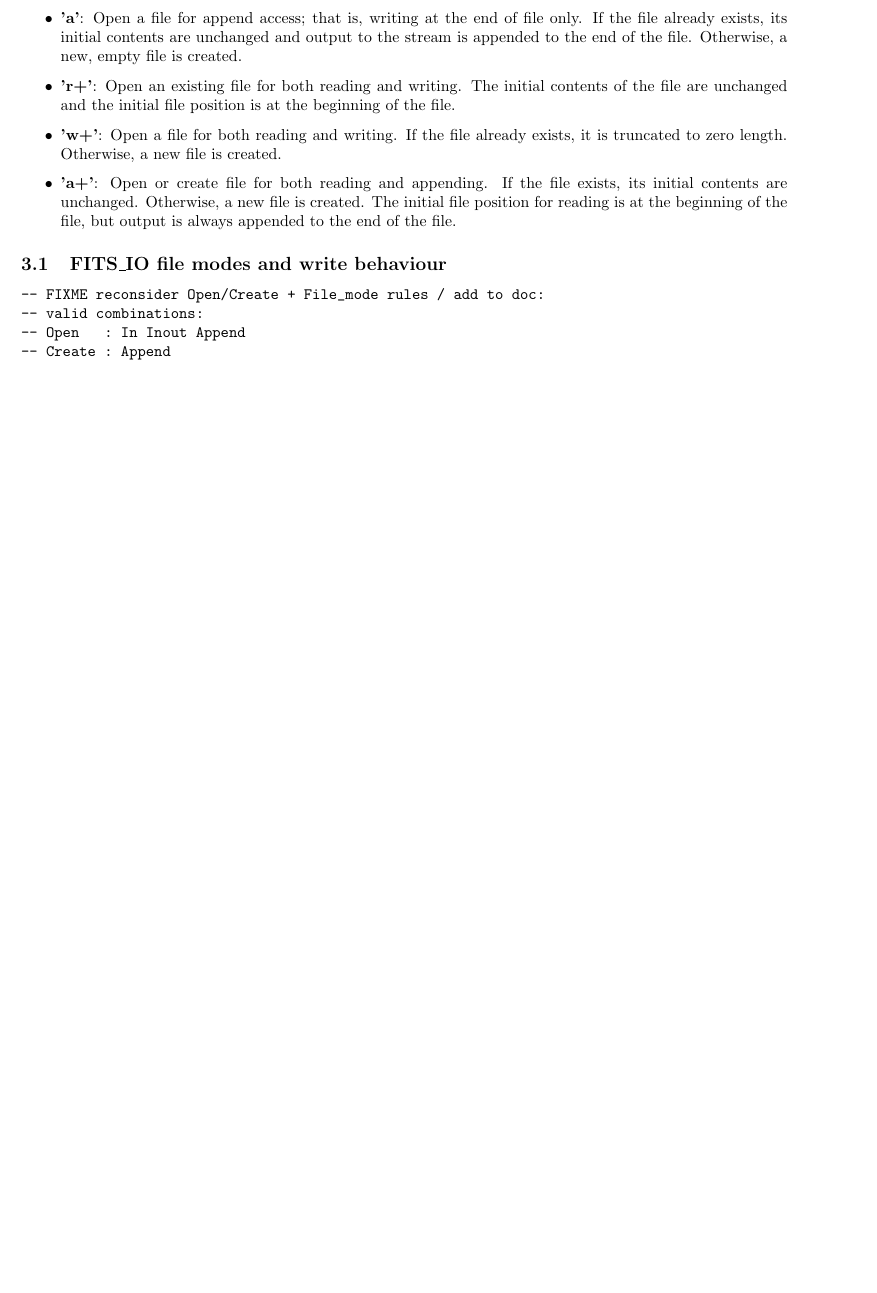
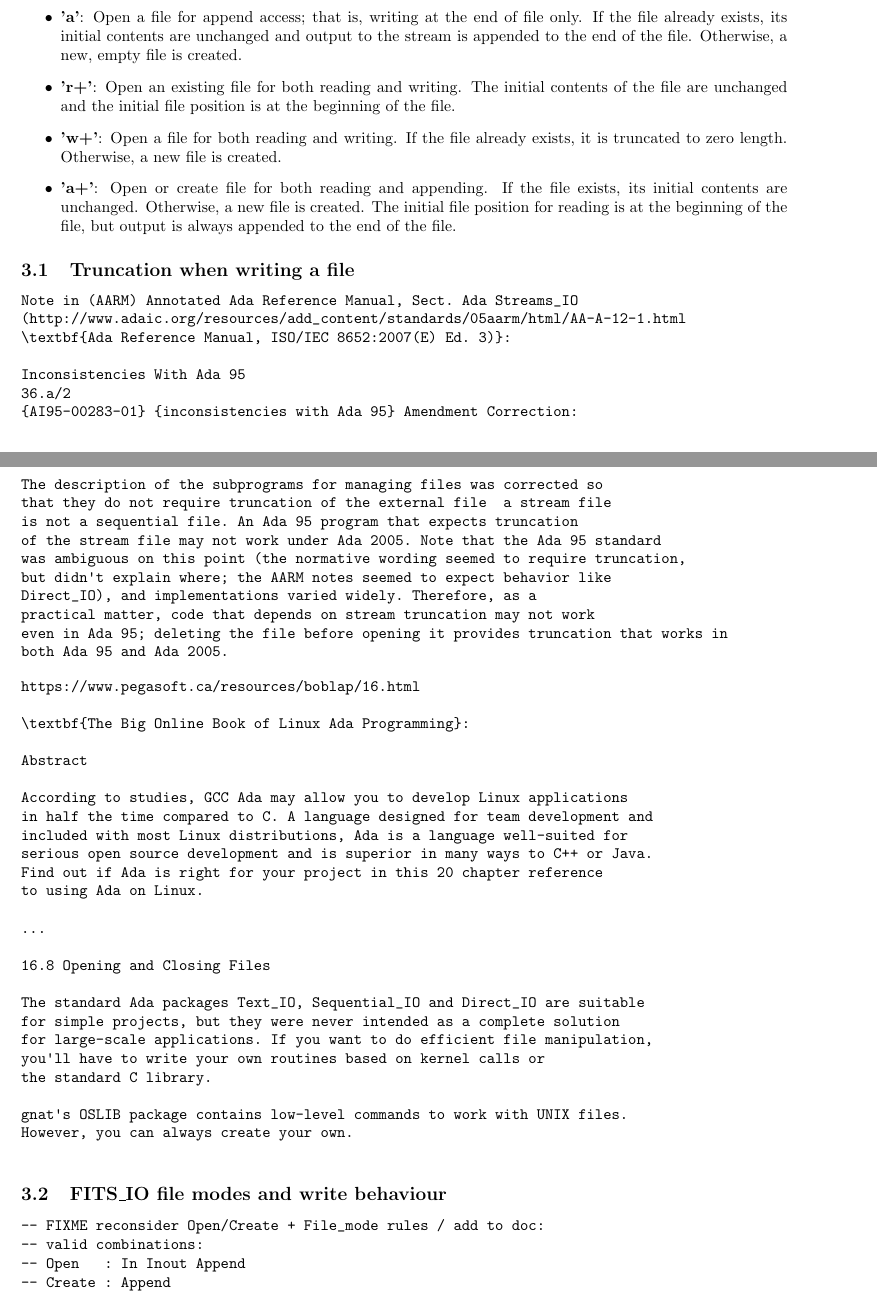
Before and after one commit to norbertlevay/fits_io, a LaTeX document (doc/ada-extfile-access.tex): part of page 2 of 6 before the commit and two parts of pages 2 and 3 of 7 after it, the two joined at a grey line, cut so that both start at the same text, the shorter picture padded with empty space. Compiled offline with pdfLaTeX.

Commit message:
doc(s): Info collected on File-truncation at write.

```diff
--- a/doc/ada-extfile-access.tex
+++ b/doc/ada-extfile-access.tex
@@ -126,6 +126,59 @@ C-streams define following modes for file open:
 \item \textbf{'w+'}: Open a file for both reading and writing. If the file already exists, it is truncated to zero length. Otherwise, a new file is created.
 \item \textbf{'a+'}: Open or create file for both reading and appending. If the file exists, its initial contents are unchanged. Otherwise, a new file is created. The initial file position for reading is at the beginning of the file, but output is always appended to the end of the file.
 \end{itemize}
+
+
+\subsection{Truncation when writing a file}
+\label{sec:truncatefile}
+
+\begin{Verbatim}
+Note in (AARM) Annotated Ada Reference Manual, Sect. Ada Streams_IO
+(http://www.adaic.org/resources/add_content/standards/05aarm/html/AA-A-12-1.html
+\textbf{Ada Reference Manual, ISO/IEC 8652:2007(E) Ed. 3)}:
+
+Inconsistencies With Ada 95
+36.a/2
+{AI95-00283-01} {inconsistencies with Ada 95} Amendment Correction:
+The description of the subprograms for managing files was corrected so
+that they do not require truncation of the external file  a stream file
+is not a sequential file. An Ada 95 program that expects truncation
+of the stream file may not work under Ada 2005. Note that the Ada 95 standard
+was ambiguous on this point (the normative wording seemed to require truncation,
+but didn't explain where; the AARM notes seemed to expect behavior like
+Direct_IO), and implementations varied widely. Therefore, as a
+practical matter, code that depends on stream truncation may not work
+even in Ada 95; deleting the file before opening it provides truncation that works in
+both Ada 95 and Ada 2005.
+\end{Verbatim}
+
+\begin{Verbatim}
+https://www.pegasoft.ca/resources/boblap/16.html
+
+\textbf{The Big Online Book of Linux Ada Programming}:
+
+Abstract
+
+According to studies, GCC Ada may allow you to develop Linux applications
+in half the time compared to C. A language designed for team development and
+included with most Linux distributions, Ada is a language well-suited for
+serious open source development and is superior in many ways to C++ or Java.
+Find out if Ada is right for your project in this 20 chapter reference
+to using Ada on Linux.
+
+...
+
+16.8 Opening and Closing Files
+
+The standard Ada packages Text_IO, Sequential_IO and Direct_IO are suitable
+for simple projects, but they were never intended as a complete solution
+for large-scale applications. If you want to do efficient file manipulation,
+you'll have to write your own routines based on kernel calls or
+the standard C library.
+
+gnat's OSLIB package contains low-level commands to work with UNIX files.
+However, you can always create your own.
+
+\end{Verbatim}
 
 
 
```
Also changed, not shown: 2 other files.
